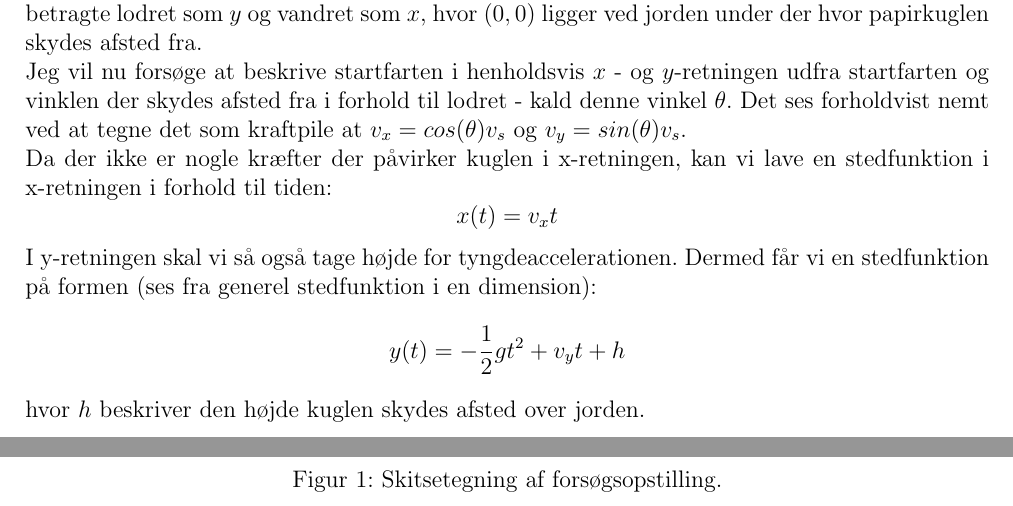
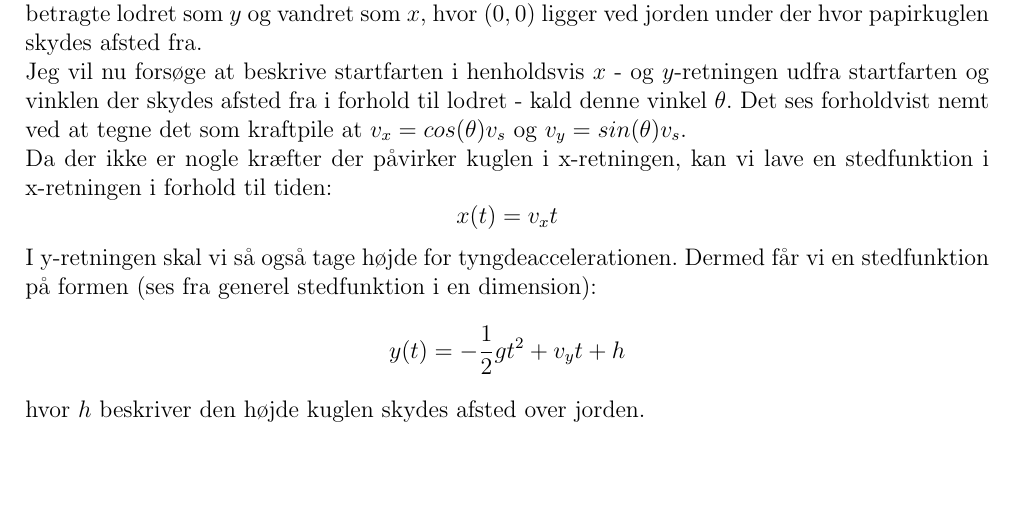
Before and after one commit to mikkelbjoern/Papirkuglekaster, a LaTeX document (rapport.tex): two parts of pages 1 and 2 of 2 before the commit and part of the page after it, the two joined at a grey line, cut so that both start at the same text, the shorter picture padded with empty space. Compiled offline with LaTeX, dvips and Ghostscript.

Commit message:
removed picture placeholder

```diff
--- a/rapport.tex
+++ b/rapport.tex
@@ -128,9 +128,7 @@ Da der ikke er nogle kræfter der påvirker kuglen i x-retningen, kan vi lave en
 I y-retningen skal vi så også tage højde for tyngdeaccelerationen.
 Dermed får vi en stedfunktion på formen (ses fra generel stedfunktion i en dimension): $$y(t)=-\frac{1}{2}gt^2+v_yt+h$$
 hvor $h$ beskriver den højde kuglen skydes afsted over jorden.
-\begin{figure}[h]
-\center
-\caption{Skitsetegning af forsøgsopstilling.}
-\end{figure}
+
+
 
 \end{document}
```
